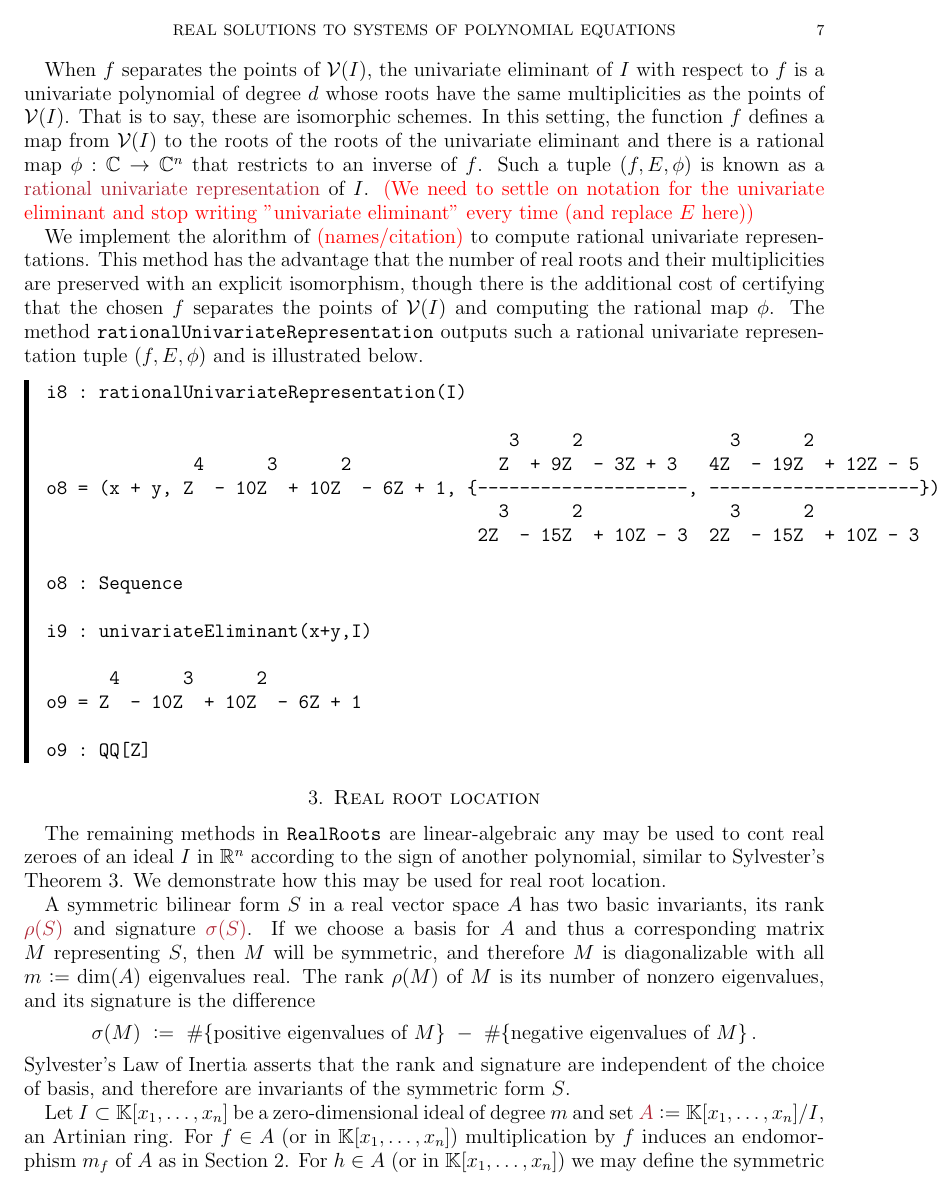
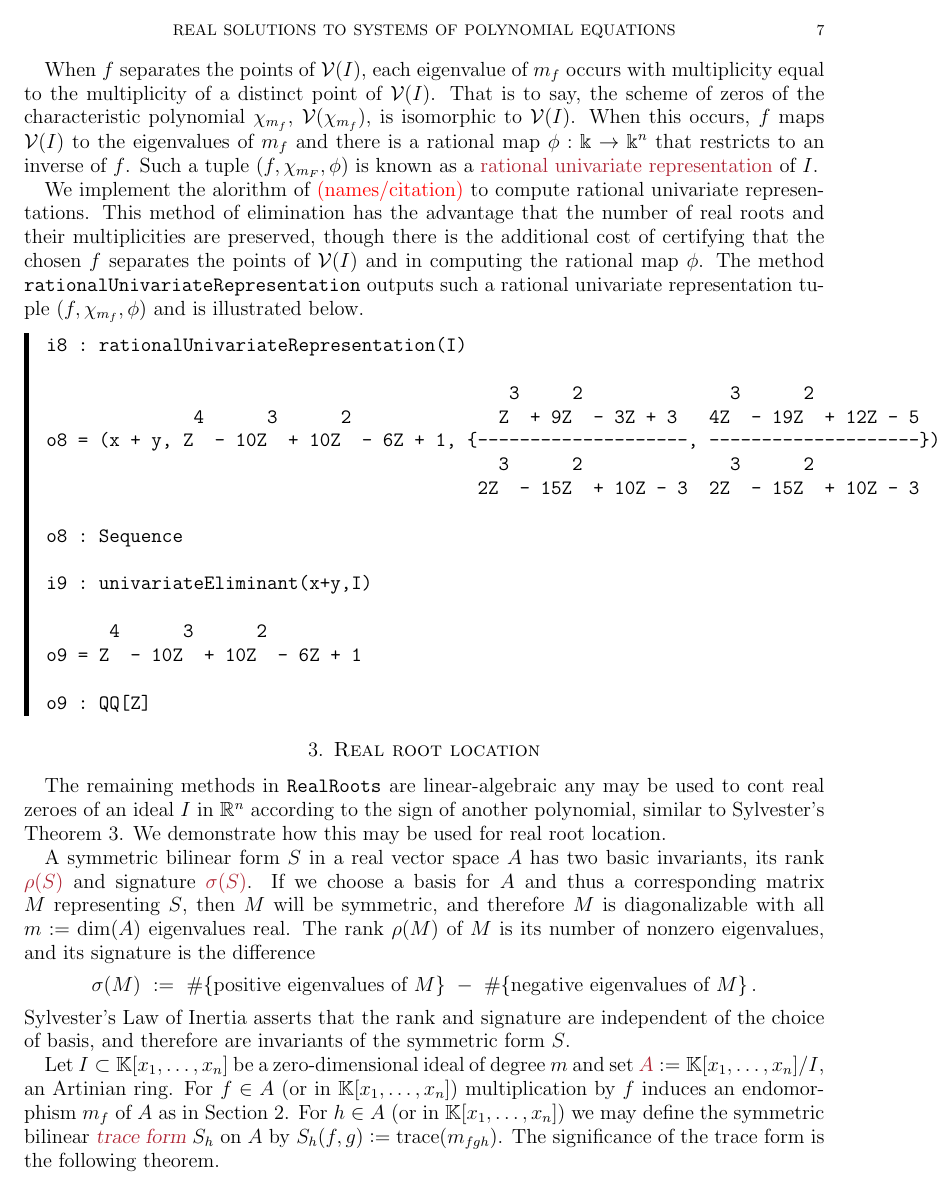
Before and after one commit to tjyahl/RealRoots, a LaTeX paper (JSAG/jsag.tex, which reads JSAG/Section2.tex): page 7 of 9. Compiled offline with pdfLaTeX.

Commit message:
fixed misunderstanding about regular representation

```diff
--- a/JSAG/Section2.tex
+++ b/JSAG/Section2.tex
@@ -42,9 +42,9 @@ The computation below shows there are at least 2 real points of the scheme $\mat
 \end{leftbar}
 %
 
-When $f$ separates the points of $\mathcal{V}(I)$, the univariate eliminant of $I$ with respect to $f$ is a univariate polynomial of degree $d$ whose roots have the same multiplicities as the points of $\mathcal{V}(I)$. That is to say, these are isomorphic schemes. In this setting, the function $f$ defines a map from $\mathcal{V}(I)$ to the roots of the roots of the univariate eliminant and there is a rational map $\phi:\CC\to\CC^n$ that restricts to an inverse of $f$. Such a tuple $(f,E,\phi)$ is known as a \defcolor{rational univariate representation} of $I$. \note{We need to settle on notation for the univariate eliminant and stop writing "univariate eliminant" every time (and replace $E$ here)}
+When $f$ separates the points of $\mathcal{V}(I)$, each eigenvalue of $m_f$ occurs with multiplicity equal to the multiplicity of a distinct point of $\mathcal{V}(I)$. That is to say, the scheme of zeros of the characteristic polynomial $\chi_{m_f}$, $\mathcal{V}(\chi_{m_f})$, is isomorphic to $\mathcal{V}(I)$. When this occurs, $f$ maps $\mathcal{V}(I)$ to the eigenvalues of $m_f$ and there is a rational map $\phi:\Bbbk\to\Bbbk^n$ that restricts to an inverse of $f$. Such a tuple $(f,\chi_{m_F},\phi)$ is known as a \defcolor{rational univariate representation} of $I$.
 
-We implement the alorithm of \note{names/citation} to compute rational univariate representations. This method has the advantage that the number of real roots and their multiplicities are preserved with an explicit isomorphism, though there is the additional cost of certifying that the chosen $f$ separates the points of $\mathcal{V}(I)$ and computing the rational map $\phi$. The method \texttt{rationalUnivariateRepresentation} outputs such a rational univariate representation tuple $(f,E,\phi)$ and is illustrated below.
+We implement the alorithm of \note{names/citation} to compute rational univariate representations. This method of elimination has the advantage that the number of real roots and their multiplicities are preserved, though there is the additional cost of certifying that the chosen $f$ separates the points of $\mathcal{V}(I)$ and in computing the rational map $\phi$. The method \texttt{rationalUnivariateRepresentation} outputs such a rational univariate representation tuple $(f,\chi_{m_f},\phi)$ and is illustrated below.
 
 %
 \begin{leftbar}
```
Also changed, not shown: JSAG/Section2.tex (2 more changed lines).
